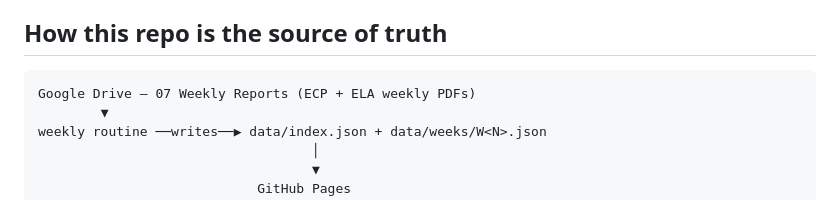
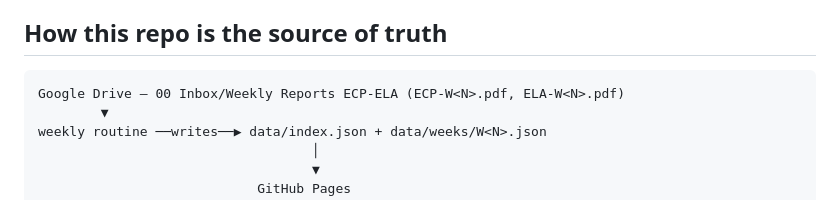
Before and after one commit to ttrng3/ecp-ela-weekly, a Markdown page: README.md, the part around the change. Drawn GitHub-style.

````diff
--- a/README.md
+++ b/README.md
@@ -10,7 +10,7 @@ decision from BLĐ.
 ## How this repo is the source of truth
 
 ```
-Google Drive — 07 Weekly Reports (ECP + ELA weekly PDFs)
+Google Drive — 00 Inbox/Weekly Reports ECP-ELA (ECP-W<N>.pdf, ELA-W<N>.pdf)
         ▼
 weekly routine ──writes──▶ data/index.json + data/weeks/W<N>.json
                                    │
````
Also changed, not shown: docs/weekly-refresh.md (+19 -3 lines).
